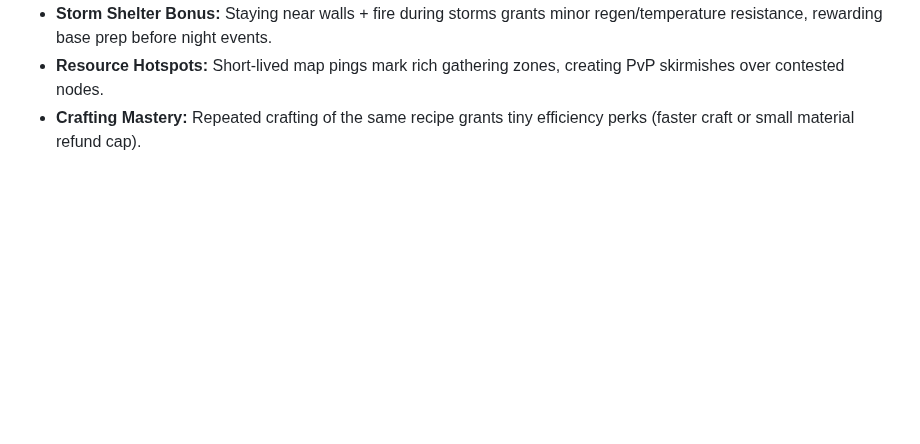
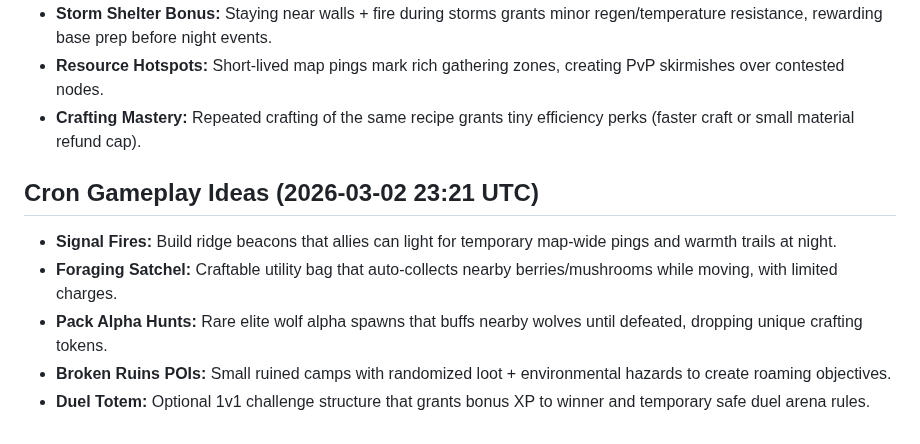
Before and after one commit to xadezv/io-game, a Markdown page: IDEAS.md, the part around the change. GitHub-like rendering; blank space fills up the shorter version.

Commit message:
docs(ideas): add new gameplay ideas

```diff
--- a/IDEAS.md
+++ b/IDEAS.md
@@ -399,3 +399,10 @@ Rare longer night event with stronger mobs and boosted drops/XP. Server announce
 - **Storm Shelter Bonus:** Staying near walls + fire during storms grants minor regen/temperature resistance, rewarding base prep before night events.
 - **Resource Hotspots:** Short-lived map pings mark rich gathering zones, creating PvP skirmishes over contested nodes.
 - **Crafting Mastery:** Repeated crafting of the same recipe grants tiny efficiency perks (faster craft or small material refund cap).
+
+## Cron Gameplay Ideas (2026-03-02 23:21 UTC)
+- **Signal Fires:** Build ridge beacons that allies can light for temporary map-wide pings and warmth trails at night.
+- **Foraging Satchel:** Craftable utility bag that auto-collects nearby berries/mushrooms while moving, with limited charges.
+- **Pack Alpha Hunts:** Rare elite wolf alpha spawns that buffs nearby wolves until defeated, dropping unique crafting tokens.
+- **Broken Ruins POIs:** Small ruined camps with randomized loot + environmental hazards to create roaming objectives.
+- **Duel Totem:** Optional 1v1 challenge structure that grants bonus XP to winner and temporary safe duel arena rules.
```
